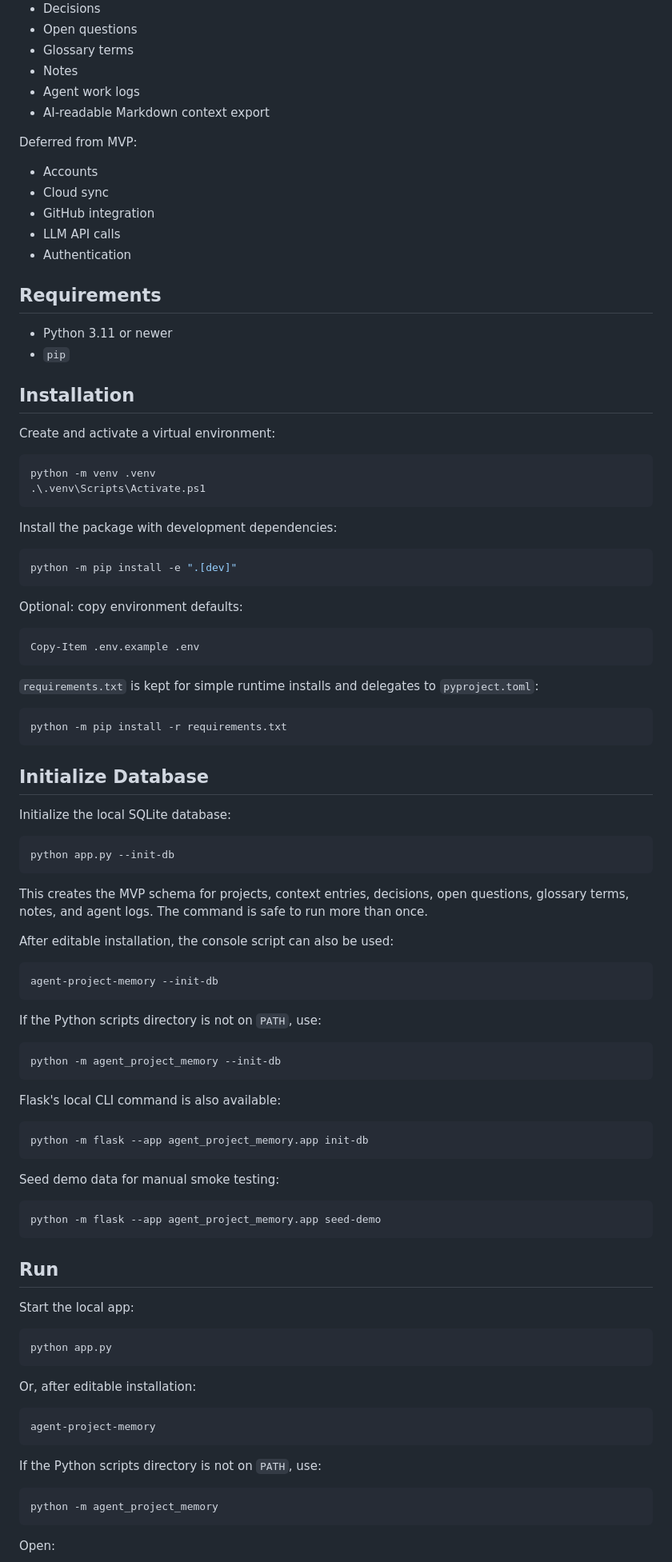
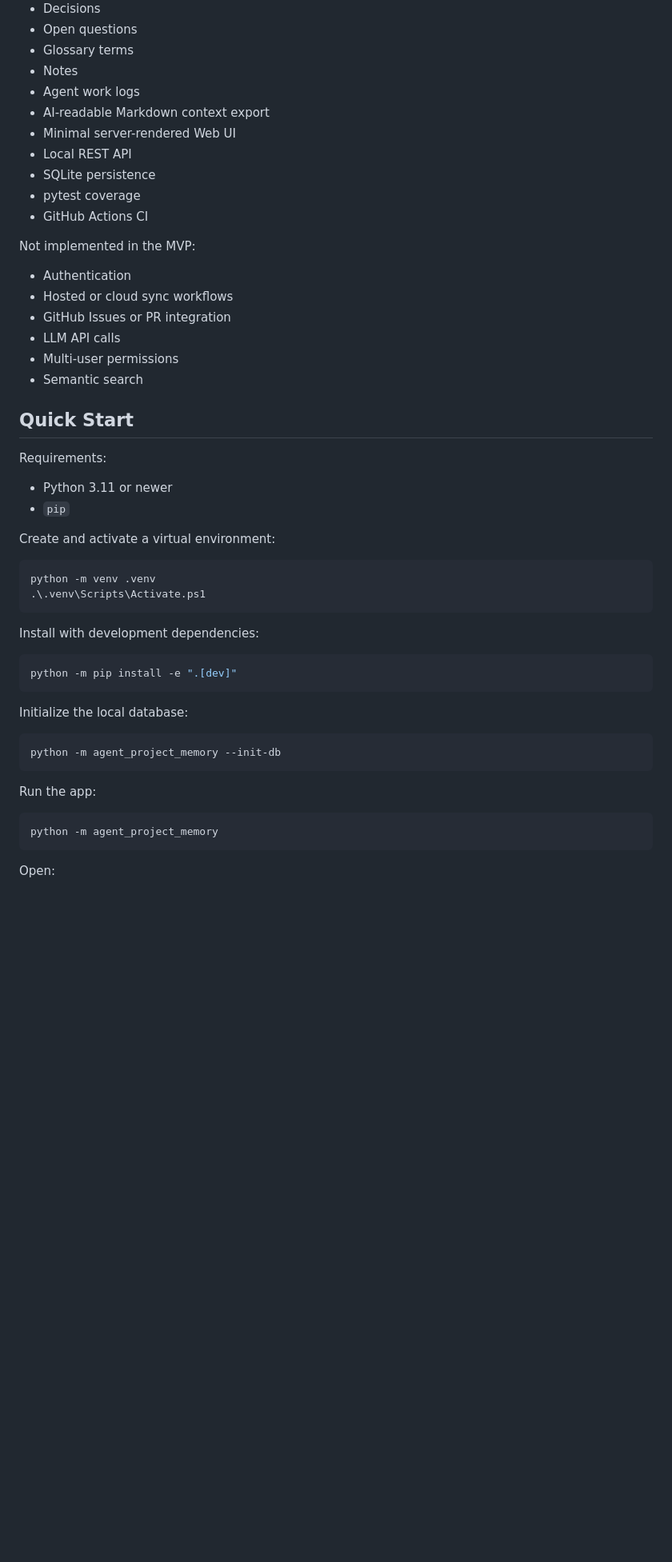
Before and after one commit to jaoushingan88/agent-project-memory, a Markdown page: README.md, the part around one of its changes. Shown at 80% size. Rendered like a GitHub page; blank space fills up the shorter version.

````diff
--- a/README.md
+++ b/README.md
@@ -30,21 +49,27 @@ Current MVP features:
 - Notes
 - Agent work logs
 - AI-readable Markdown context export
+- Minimal server-rendered Web UI
+- Local REST API
+- SQLite persistence
+- pytest coverage
+- GitHub Actions CI
 
-Deferred from MVP:
+Not implemented in the MVP:
 
-- Accounts
-- Cloud sync
-- GitHub integration
+- Authentication
+- Hosted or cloud sync workflows
+- GitHub Issues or PR integration
 - LLM API calls
-- Authentication
+- Multi-user permissions
+- Semantic search
 
-## Requirements
+## Quick Start
+
+Requirements:
 
 - Python 3.11 or newer
 - `pip`
-
-## Installation
 
 Create and activate a virtual environment:
 
@@ -53,73 +78,19 @@ python -m venv .venv
 .\.venv\Scripts\Activate.ps1
 ```
 
-Install the package with development dependencies:
+Install with development dependencies:
 
 ```powershell
 python -m pip install -e ".[dev]"
 ```
 
-Optional: copy environment defaults:
-
-```powershell
-Copy-Item .env.example .env
-```
-
-`requirements.txt` is kept for simple runtime installs and delegates to `pyproject.toml`:
-
-```powershell
-python -m pip install -r requirements.txt
-```
-
-## Initialize Database
-
-Initialize the local SQLite database:
-
-```powershell
-python app.py --init-db
-```
-
-This creates the MVP schema for projects, context entries, decisions, open questions, glossary terms, notes, and agent logs. The command is safe to run more than once.
-
-After editable installation, the console script can also be used:
-
-```powershell
-agent-project-memory --init-db
-```
-
-If the Python scripts directory is not on `PATH`, use:
+Initialize the local database:
 
 ```powershell
 python -m agent_project_memory --init-db
 ```
 
-Flask's local CLI command is also available:
-
-```powershell
-python -m flask --app agent_project_memory.app init-db
-```
-
-Seed demo data for manual smoke testing:
-
-```powershell
-python -m flask --app agent_project_memory.app seed-demo
-```
-
-## Run
-
-Start the local app:
-
-```powershell
-python app.py
-```
-
-Or, after editable installation:
-
-```powershell
-agent-project-memory
-```
-
-If the Python scripts directory is not on `PATH`, use:
+Run the app:
 
 ```powershell
 python -m agent_project_memory
````
Also changed, not shown: other parts of README.md (+112 -68 lines), STATUS.md (+42 -1 lines), TASKS.md (+1 -0 lines), docs/CODEX_FOR_OSS_APPLICATION_DRAFT.md (added, +93 -0 lines), docs/assets/screenshot.png (added).
